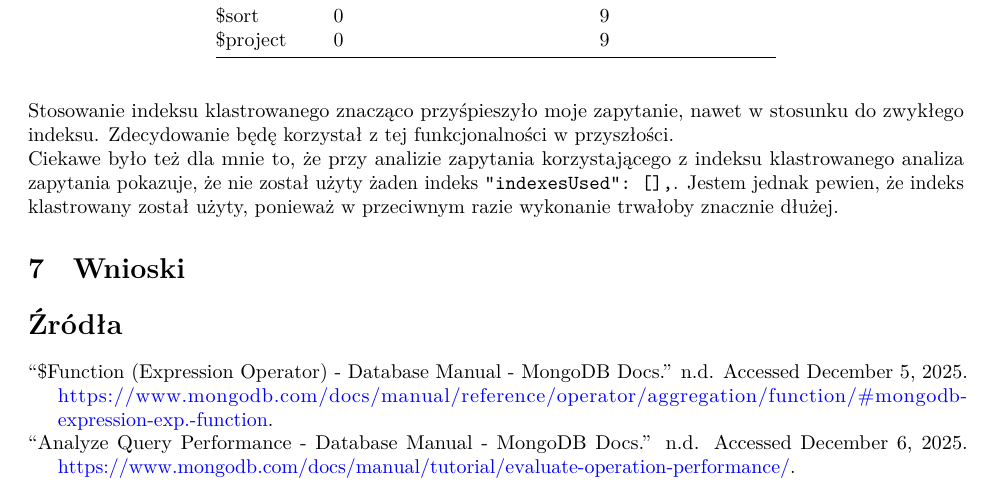
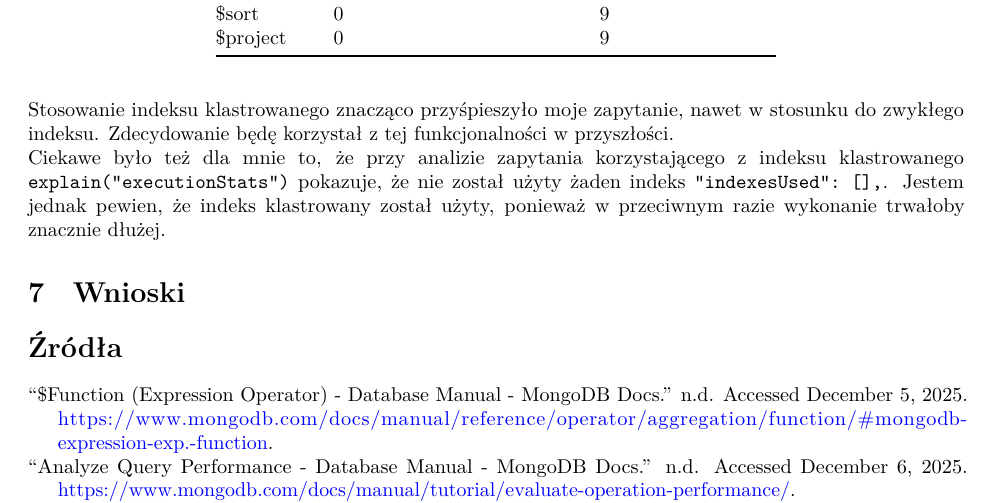
Before and after one commit to christopher-dabrowski/BoardBase, a Quarto document (docs/milestone3/Etap3_Sprawozdanie.qmd): part of page 9 of 11, cut so that both start at the same text. Rendered offline with R 4.5, knitr and Pandoc in place of Quarto, then LaTeX, with nearby package versions.

Commit message:
docs: more precise wording for query analysis

```diff
--- a/docs/milestone3/Etap3_Sprawozdanie.qmd
+++ b/docs/milestone3/Etap3_Sprawozdanie.qmd
@@ -352,7 +352,7 @@ Dla indeksu klastrowanego czas wyniósł 410 ms, a dla zwykłego indeksu trwał
 
 Stosowanie indeksu klastrowanego znacząco przyśpieszyło moje zapytanie, nawet w stosunku do zwykłego indeksu.
 Zdecydowanie będę korzystał z tej funkcjonalności w przyszłości. \
-Ciekawe było też dla mnie to, że przy analizie zapytania korzystającego z indeksu klastrowanego analiza zapytania pokazuje, że nie został użyty żaden indeks `"indexesUsed": [],`.
+Ciekawe było też dla mnie to, że przy analizie zapytania korzystającego z indeksu klastrowanego `explain("executionStats")` pokazuje, że nie został użyty żaden indeks `"indexesUsed": [],`.
 Jestem jednak pewien, że indeks klastrowany został użyty, ponieważ w przeciwnym razie wykonanie trwałoby znacznie dłużej.
 
 # Wnioski
```
